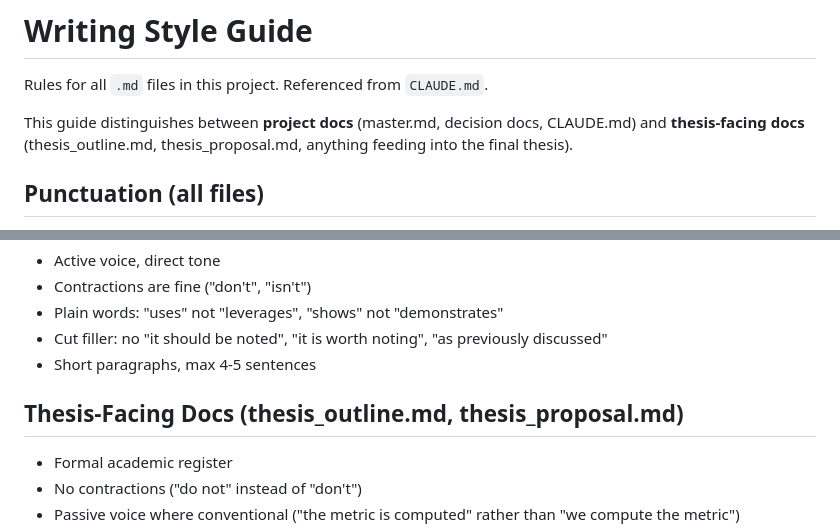
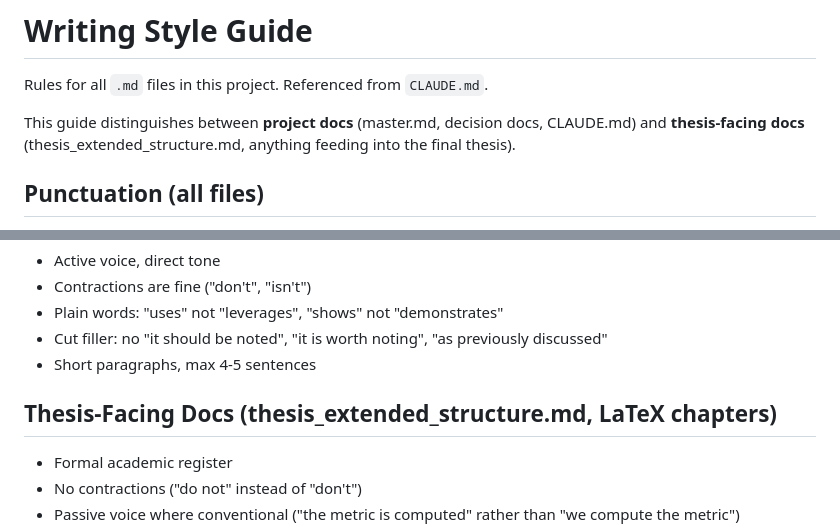
Before and after one commit to reDreamAI/measure-ai-drift, a Markdown page: docs/STYLE.md, 2 parts joined by grey strips. GitHub-like rendering.

```diff
--- a/docs/STYLE.md
+++ b/docs/STYLE.md
@@ -2,7 +2,7 @@
 
 Rules for all `.md` files in this project. Referenced from `CLAUDE.md`.
 
-This guide distinguishes between **project docs** (master.md, decision docs, CLAUDE.md) and **thesis-facing docs** (thesis_outline.md, thesis_proposal.md, anything feeding into the final thesis).
+This guide distinguishes between **project docs** (master.md, decision docs, CLAUDE.md) and **thesis-facing docs** (thesis_extended_structure.md, anything feeding into the final thesis).
 
 ## Punctuation (all files)
 
@@ -19,7 +19,7 @@ This guide distinguishes between **project docs** (master.md, decision docs, CLA
 - Cut filler: no "it should be noted", "it is worth noting", "as previously discussed"
 - Short paragraphs, max 4-5 sentences
 
-## Thesis-Facing Docs (thesis_outline.md, thesis_proposal.md)
+## Thesis-Facing Docs (thesis_extended_structure.md, LaTeX chapters)
 
 - Formal academic register
 - No contractions ("do not" instead of "don't")
```
Also changed, not shown: docs/architecture_plan.md (+7 -3 lines).
